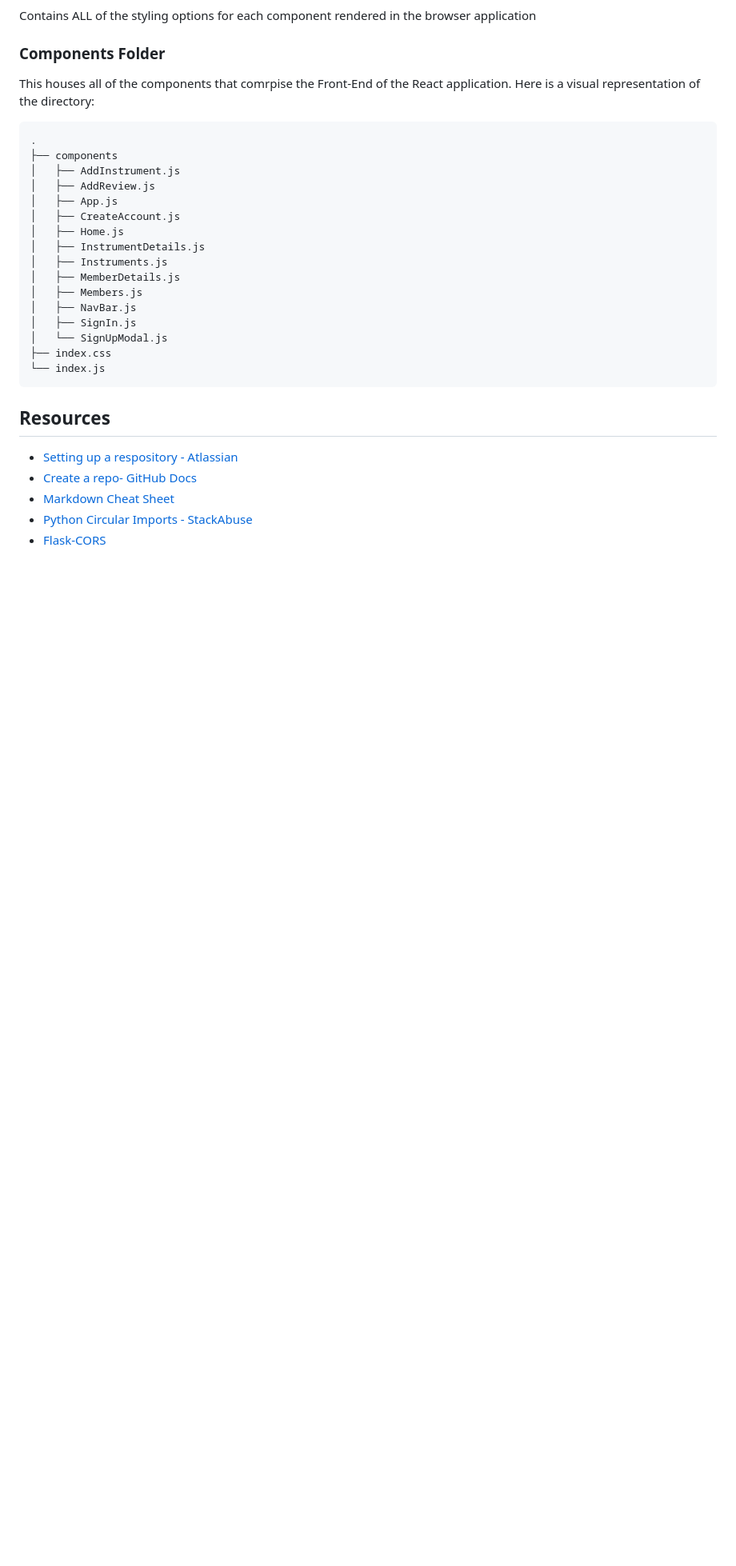
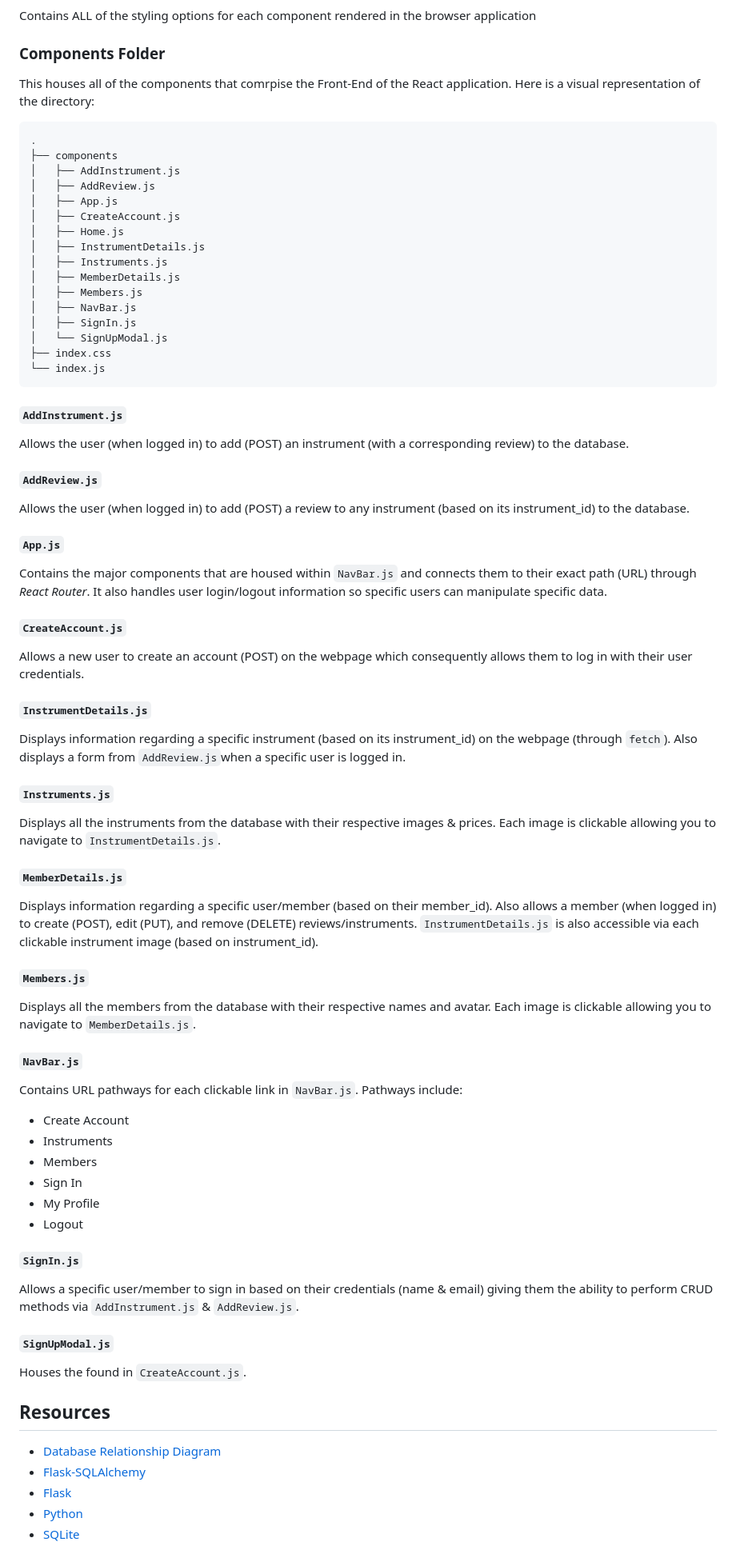
Before and after one commit to Jazper55555/phase-4-project, a Markdown page: README.md, the part around one of its changes. Shown at 80% size. GitHub-like rendering; blank space fills up the shorter version.

Commit message:
finish README file

````diff
--- a/README.md
+++ b/README.md
@@ -260,12 +260,61 @@ This houses all of the components that comrpise the Front-End of the React appli
 └── index.js
 ```
 
+#### `AddInstrument.js`
 
+Allows the user (when logged in) to add (POST) an instrument (with a corresponding review) to the database.
+
+#### `AddReview.js`
+
+Allows the user (when logged in) to add (POST) a review to any instrument (based on its instrument_id) to the database.
+
+#### `App.js`
+
+Contains the major components that are housed within `NavBar.js` and connects them to their exact path (URL) through _React Router_. It also handles user login/logout information so specific users can manipulate specific data.
+
+#### `CreateAccount.js`
+
+Allows a new user to create an account (POST) on the webpage which consequently allows them to log in with their user credentials.
+
+#### `InstrumentDetails.js`
+
+Displays information regarding a specific instrument (based on its instrument_id) on the webpage (through `fetch`). Also displays a form from `AddReview.js`when a specific user is logged in.
+
+#### `Instruments.js`
+
+Displays all the instruments from the database with their respective images & prices. Each image is clickable allowing you to navigate to `InstrumentDetails.js`.
+
+#### `MemberDetails.js`
+
+Displays information regarding a specific user/member (based on their member_id). Also allows a member (when logged in) to create (POST), edit (PUT), and remove (DELETE) reviews/instruments. `InstrumentDetails.js` is also accessible via each clickable instrument image (based on instrument_id).
+
+#### `Members.js`
+
+Displays all the members from the database with their respective names and avatar. Each image is clickable allowing you to navigate to `MemberDetails.js`.
+
+#### `NavBar.js`
+
+Contains URL pathways for each clickable link in `NavBar.js`. Pathways include:
+
+- Create Account
+- Instruments
+- Members
+- Sign In
+- My Profile
+- Logout
+
+#### `SignIn.js`
+
+Allows a specific user/member to sign in based on their credentials (name & email) giving them the ability to perform CRUD methods via `AddInstrument.js` & `AddReview.js`.
+
+#### `SignUpModal.js`
+
+Houses the <Modal> found in `CreateAccount.js`.
 
 ## Resources
 
-- [Setting up a respository - Atlassian](https://www.atlassian.com/git/tutorials/setting-up-a-repository)
-- [Create a repo- GitHub Docs](https://docs.github.com/en/get-started/quickstart/create-a-repo)
-- [Markdown Cheat Sheet](https://www.markdownguide.org/cheat-sheet/)
-- [Python Circular Imports - StackAbuse](https://stackabuse.com/python-circular-imports/)
-- [Flask-CORS](https://flask-cors.readthedocs.io/en/latest/)
+- [Database Relationship Diagram](https://dbdiagram.io/home)
+- [Flask-SQLAlchemy](https://flask-sqlalchemy.readthedocs.io/en/3.1.x/)
+- [Flask](https://flask.palletsprojects.com/en/3.0.x/)
+- [Python](https://www.python.org/)
+- [SQLite](https://www.sqlite.org/)
````
Also changed, not shown: other parts of README.md (+1 -1 lines).
